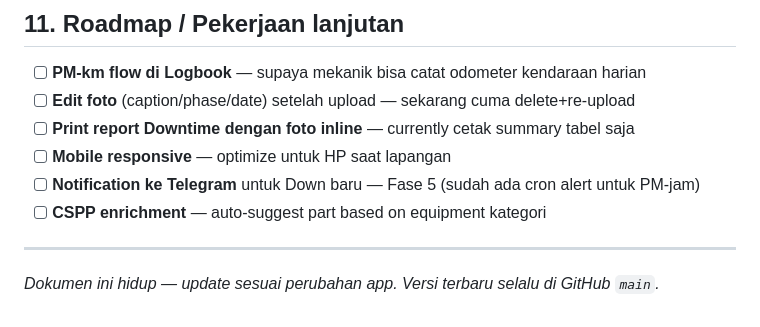
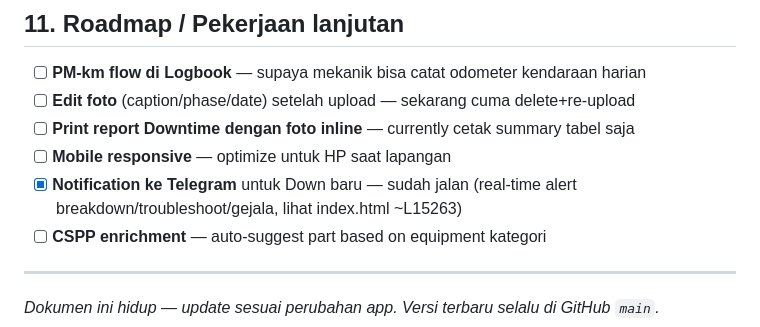
Before and after one commit to maman0807-rgb/rigbase-station, a Markdown page: PANDUAN_RAM_eRAMHoist.md, the part around the change. GitHub-like rendering.

Commit message:
Update roadmap doc: notifikasi Telegram Down baru ternyata sudah jalan
User konfirmasi sudah dapat notif Telegram utk downtime baru -- cek
kode, fiturnya memang sudah ada (real-time alert breakdown/
troubleshoot/gejala saat submitDowntime). Item roadmap ini stale,
ditandai selesai biar nggak salah tebak lagi ke depan.

Co-Authored-By: Claude Sonnet 5 <noreply@anthropic.com>
Claude-Session: https://claude.ai/code/session_01PPmPkiZ29QMck71r2fk2Az

```diff
--- a/PANDUAN_RAM_eRAMHoist.md
+++ b/PANDUAN_RAM_eRAMHoist.md
@@ -330,7 +330,7 @@ RLS `equipment`: write **admin only**. Edit lewat Logbook **gagal diam-diam tanp
 - [ ] **Edit foto** (caption/phase/date) setelah upload — sekarang cuma delete+re-upload
 - [ ] **Print report Downtime dengan foto inline** — currently cetak summary tabel saja
 - [ ] **Mobile responsive** — optimize untuk HP saat lapangan
-- [ ] **Notification ke Telegram** untuk Down baru — Fase 5 (sudah ada cron alert untuk PM-jam)
+- [x] **Notification ke Telegram** untuk Down baru — sudah jalan (real-time alert breakdown/troubleshoot/gejala, lihat index.html ~L15263)
 - [ ] **CSPP enrichment** — auto-suggest part based on equipment kategori
 
 ---
```
